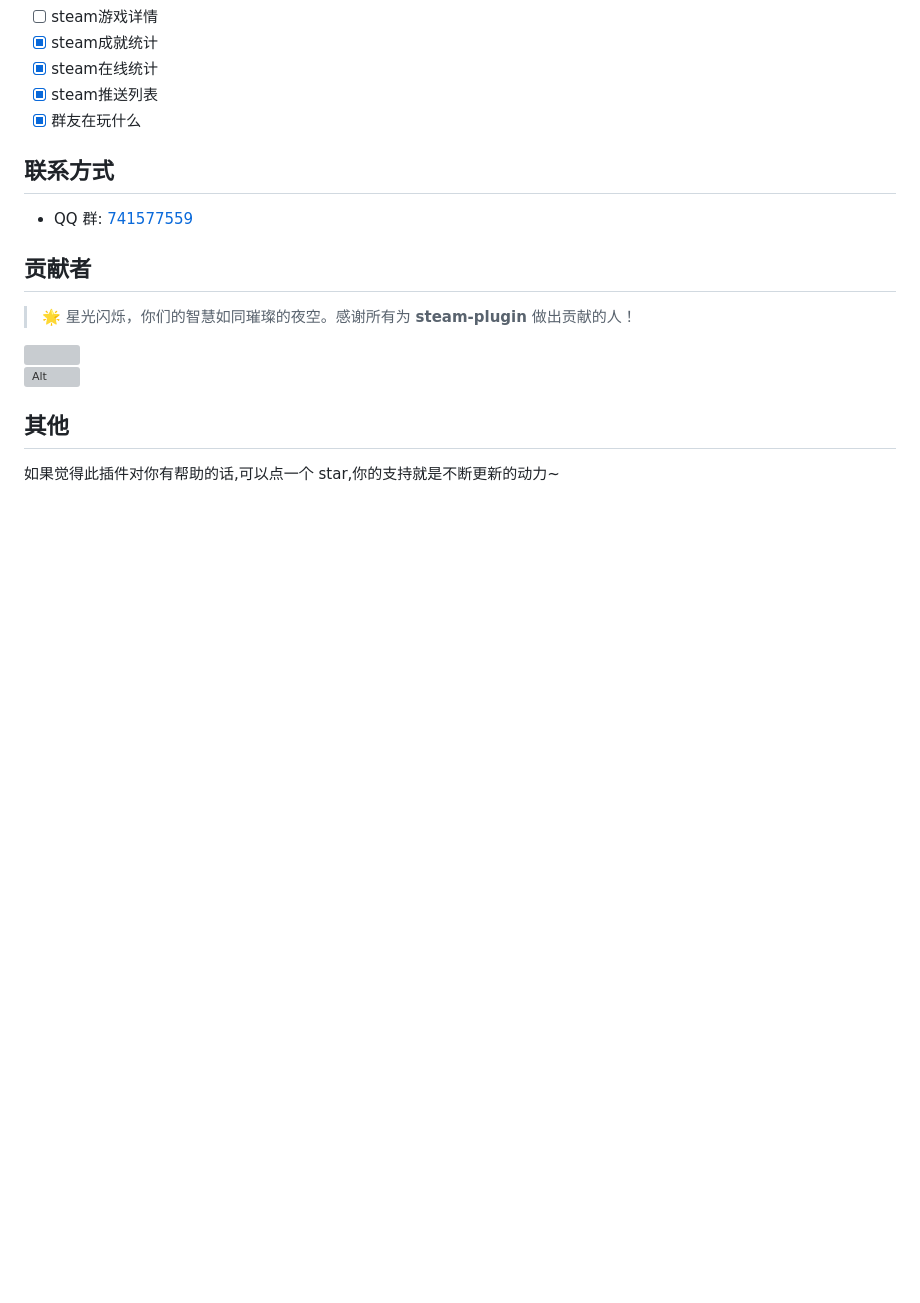
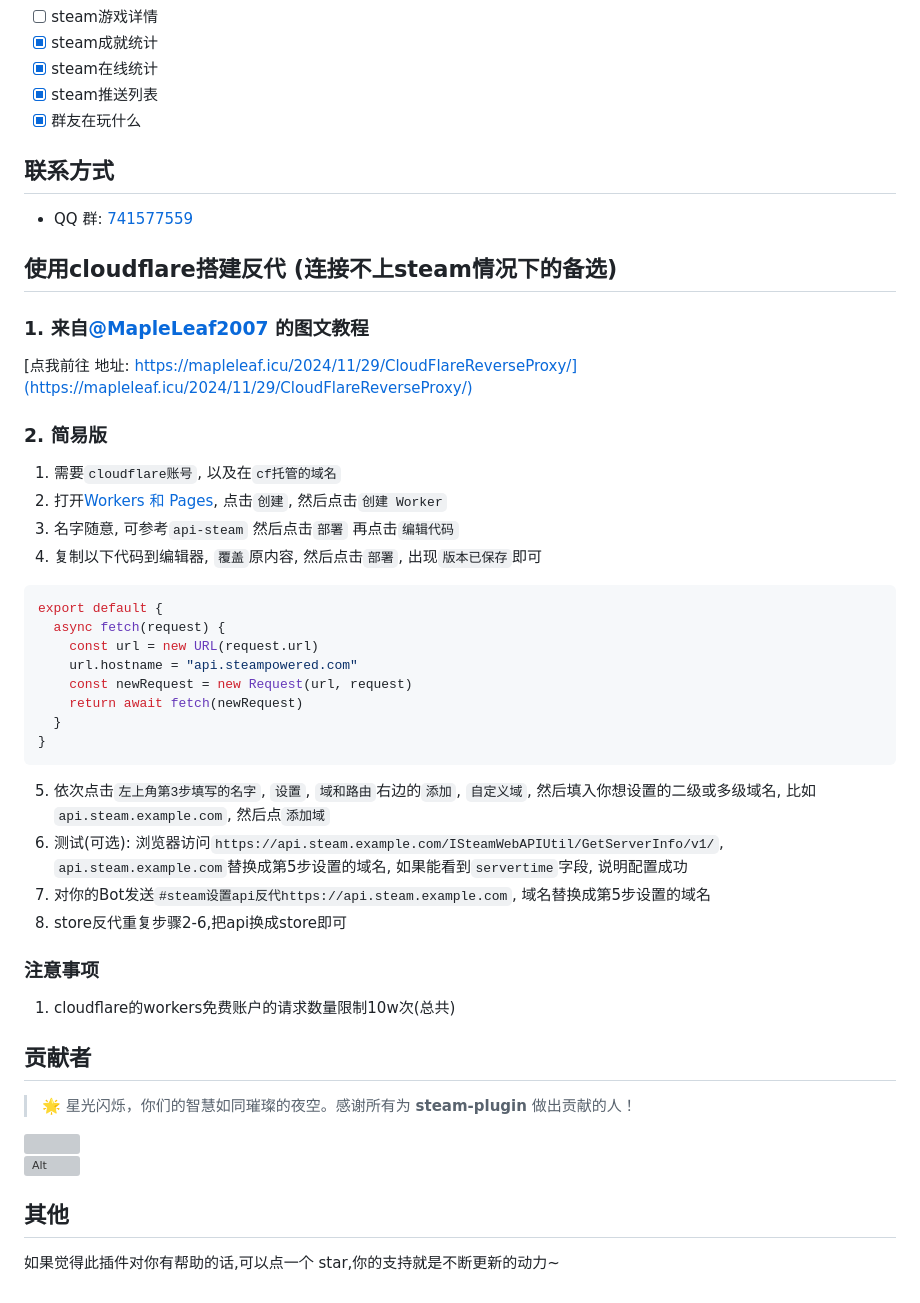
Before and after one commit to XasYer/steam-plugin, a Markdown page: README.md, the part around the change. Rendered like a GitHub page; blank space fills up the shorter version; grey boxes are pictures that could not be loaded.

Commit message:
docs: 增加cf搭建反代教程

````diff
--- a/README.md
+++ b/README.md
@@ -97,6 +97,37 @@ pnpm install --filter=steam-plugin
 
 - QQ 群: [741577559](http://qm.qq.com/cgi-bin/qm/qr?_wv=1027&k=IvPaOVo_p-6n--FaLm1v39ML9EZaBRCm&authKey=YPs0p%2FRh8MGPQrWZgn99fk4kGB5PtRAoOYIUqK71FBsBYCDdekxCEHFFHnznpYA1&noverify=0&group_code=741577559)
 
+## 使用cloudflare搭建反代 (连接不上steam情况下的备选)
+
+### 1. 来自[@MapleLeaf2007](https://github.com/MapleLeaf2007) 的图文教程
+
+[点我前往 地址: https://mapleleaf.icu/2024/11/29/CloudFlareReverseProxy/](https://mapleleaf.icu/2024/11/29/CloudFlareReverseProxy/)
+
+### 2. 简易版
+
+1. 需要`cloudflare账号`, 以及在`cf托管的域名`
+2. 打开[Workers 和 Pages](https://dash.cloudflare.com/1e36e2833bb5f40af76d604e0894cb93/workers-and-pages), 点击`创建`, 然后点击`创建 Worker`
+3. 名字随意, 可参考`api-steam` 然后点击`部署` 再点击`编辑代码`
+4. 复制以下代码到编辑器, `覆盖`原内容, 然后点击`部署`, 出现`版本已保存`即可
+  ```js
+  export default {
+    async fetch(request) {
+      const url = new URL(request.url)
+      url.hostname = "api.steampowered.com"
+      const newRequest = new Request(url, request)
+      return await fetch(newRequest)
+    }
+  }
+  ```
+5. 依次点击`左上角第3步填写的名字`, `设置`, `域和路由`右边的`添加`, `自定义域`, 然后填入你想设置的二级或多级域名, 比如`api.steam.example.com`, 然后点`添加域`
+6. 测试(可选): 浏览器访问`https://api.steam.example.com/ISteamWebAPIUtil/GetServerInfo/v1/`, `api.steam.example.com`替换成第5步设置的域名, 如果能看到`servertime`字段, 说明配置成功
+7. 对你的Bot发送`#steam设置api反代https://api.steam.example.com`, 域名替换成第5步设置的域名
+8. store反代重复步骤2-6,把api换成store即可
+
+### 注意事项
+
+1. cloudflare的workers免费账户的请求数量限制10w次(总共)
+
 ## 贡献者
 
 > 🌟 星光闪烁，你们的智慧如同璀璨的夜空。感谢所有为 **steam-plugin** 做出贡献的人！
````
